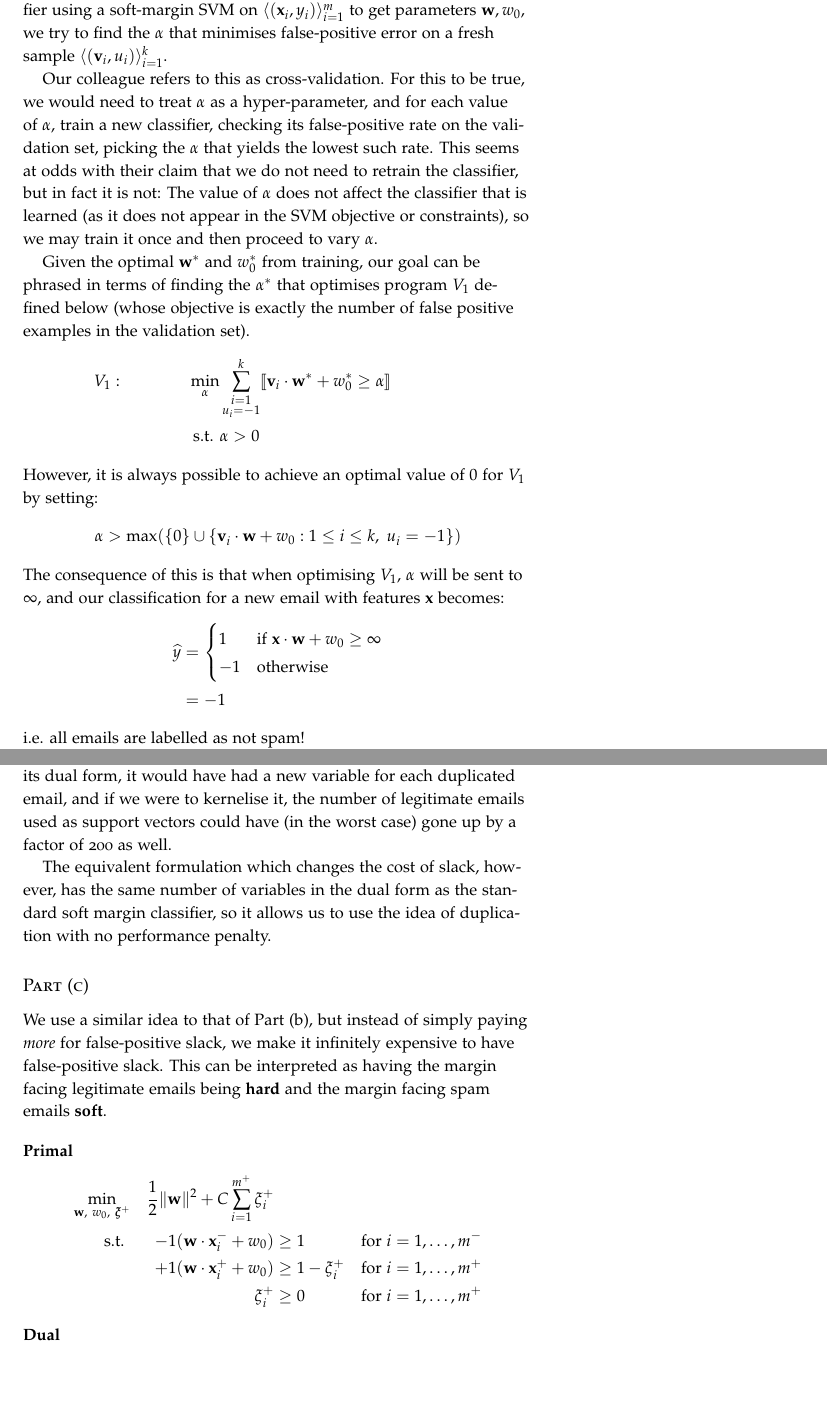
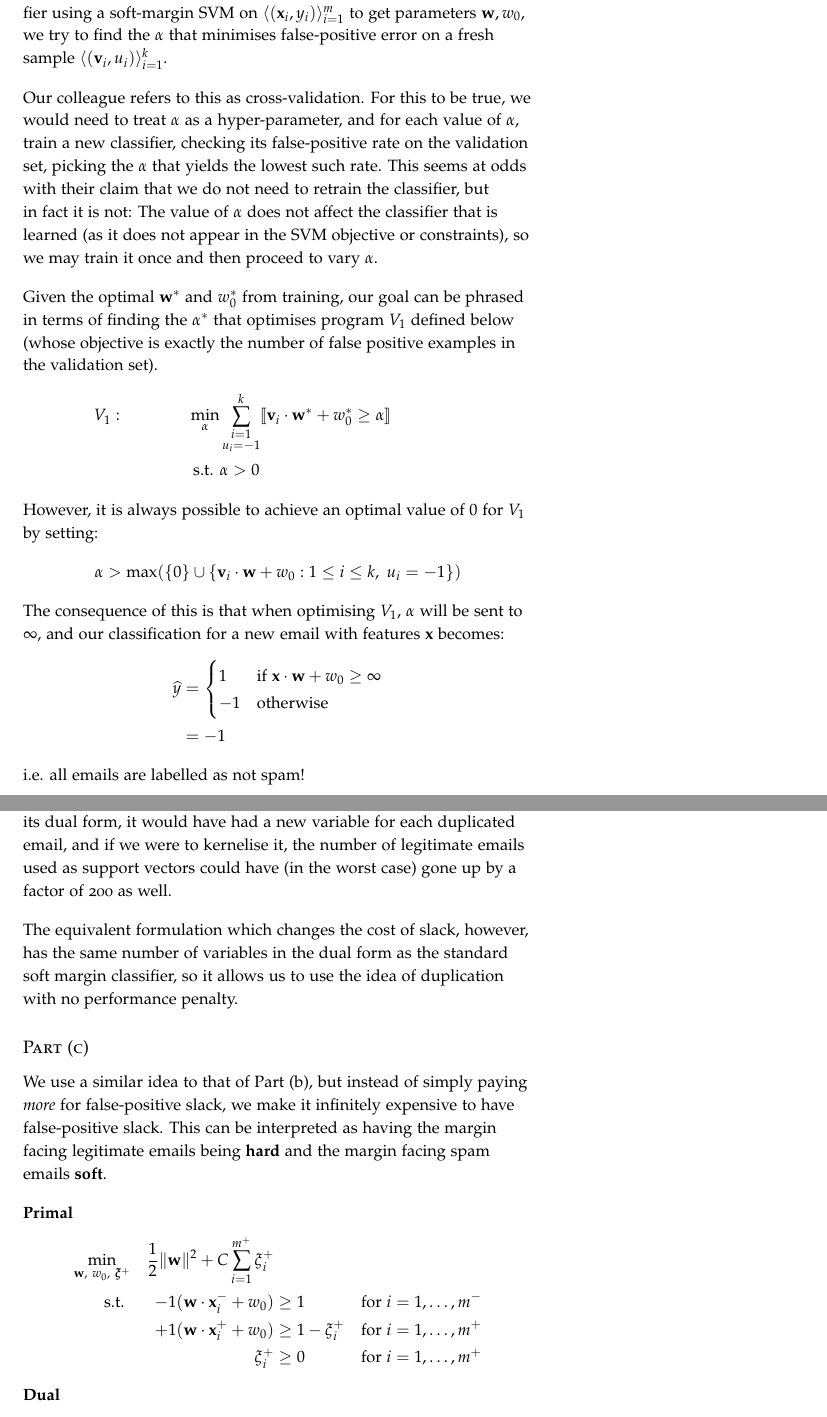
Before and after one commit to amnn/ml-exam, a LaTeX document (report.tex, which reads question_1.tex): two parts of pages 1 and 4 of 12, joined at a grey line, cut so that both start at the same text, the shorter picture padded with empty space. Compiled offline with pdfLaTeX.

Commit message:
Increasing spacing.

```diff
--- a/question_1.tex
+++ b/question_1.tex
@@ -1,8 +1,8 @@
 \subsection{Part (a)}
 
-Suppose we follow our colleague's advice: After training the classifier using a soft-margin SVM on $\langle(\mathbf{x}_i,y_i)\rangle_{i=1}^m$ to get parameters $\mathbf{w}, w_0$, we try to find the $\alpha$ that minimises false-positive error on a fresh sample $\langle(\mathbf{v}_i,u_i)\rangle_{i=1}^k$.
+Suppose we follow our colleague's advice: After training the classifier using a soft-margin SVM on $\langle(\mathbf{x}_i,y_i)\rangle_{i=1}^m$ to get parameters $\mathbf{w}, w_0$, we try to find the $\alpha$ that minimises false-positive error on a fresh sample $\langle(\mathbf{v}_i,u_i)\rangle_{i=1}^k$.\\[1em]
 
-Our colleague refers to this as cross-validation. For this to be true, we would need to treat $\alpha$ as a hyper-parameter, and for each value of $\alpha$, train a new classifier, checking its false-positive rate on the validation set, picking the $\alpha$ that yields the lowest such rate. This seems at odds with their claim that we do not need to retrain the classifier, but in fact it is not: The value of $\alpha$ does not affect the classifier that is learned (as it does not appear in the SVM objective or constraints), so we may train it once and then proceed to vary $\alpha$.
+Our colleague refers to this as cross-validation. For this to be true, we would need to treat $\alpha$ as a hyper-parameter, and for each value of $\alpha$, train a new classifier, checking its false-positive rate on the validation set, picking the $\alpha$ that yields the lowest such rate. This seems at odds with their claim that we do not need to retrain the classifier, but in fact it is not: The value of $\alpha$ does not affect the classifier that is learned (as it does not appear in the SVM objective or constraints), so we may train it once and then proceed to vary $\alpha$.\\[1em]
 
 Given the optimal $\mathbf{w}^\ast$ and $w_0^\ast$ from training, our goal can be phrased in terms of finding the $\alpha^\ast$ that optimises program $V_1$ defined below (whose objective is exactly the number of false positive examples in the validation set).
 \begin{align*}
@@ -22,7 +22,7 @@ The consequence of this is that when optimising $V_1$, $\alpha$ will be sent to
   \end{cases}
   \\ & = -1
 \end{align*}
-i.e. all emails are labelled as not spam!
+i.e. all emails are labelled as not spam!\\[1em]
 
 In summary this method is poor because it does not take false-negative error into account at all.
 
@@ -99,7 +99,7 @@ At this point it is worth observing that this has the effect of penalising false
   \\ & 0\leq\alpha_i\leq 200C &&\text{for }i=1,\ldots,m\text{ where }y_i=-1
 \end{align*}
 
-The original formulation would have been less efficient (in time \textit{and} space consumption) than a standard soft margin classifier. In its dual form, it would have had a new variable for each duplicated email, and if we were to kernelise it, the number of legitimate emails used as support vectors could have (in the worst case) gone up by a factor of 200 as well.
+The original formulation would have been less efficient (in time \textit{and} space consumption) than a standard soft margin classifier. In its dual form, it would have had a new variable for each duplicated email, and if we were to kernelise it, the number of legitimate emails used as support vectors could have (in the worst case) gone up by a factor of 200 as well.\\[1em]
 
 The equivalent formulation which changes the cost of slack, however, has the same number of variables in the dual form as the standard soft margin classifier, so it allows us to use the idea of duplication with no performance penalty.
 
```
Also changed, not shown: question_2.tex (+6 -6 lines), question_1.tex (2 more changed lines).
